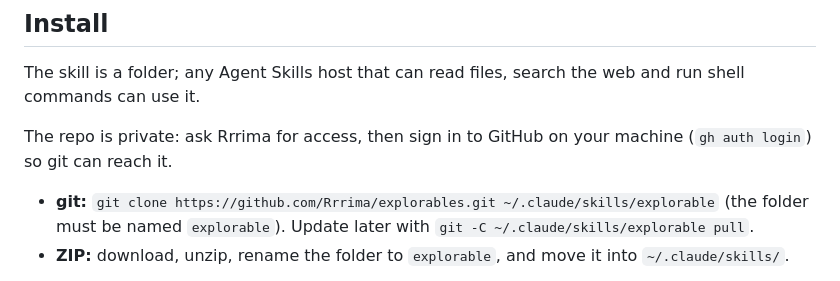
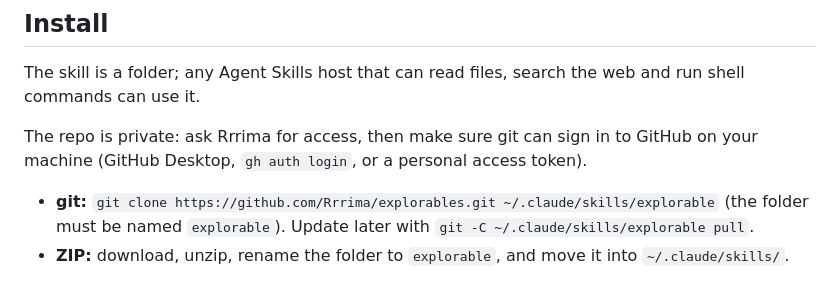
Before and after one commit to Rrrima/explorables, a Markdown page: README.md, the part around the change. Drawn GitHub-style.

Commit message:
README: more ways to sign in
Co-Authored-By: Claude Opus 5.5 <noreply@anthropic.com>

```diff
--- a/README.md
+++ b/README.md
@@ -56,7 +56,7 @@ Each example is an `essay/` (static) and a `video/` (the explainer kit). `node s
 
 The skill is a folder; any Agent Skills host that can read files, search the web and run shell commands can use it.
 
-The repo is private: ask Rrrima for access, then sign in to GitHub on your machine (`gh auth login`) so git can reach it.
+The repo is private: ask Rrrima for access, then make sure git can sign in to GitHub on your machine (GitHub Desktop, `gh auth login`, or a personal access token).
 
 - **git:** `git clone https://github.com/Rrrima/explorables.git ~/.claude/skills/explorable` (the folder must be named `explorable`). Update later with `git -C ~/.claude/skills/explorable pull`.
 - **ZIP:** download, unzip, rename the folder to `explorable`, and move it into `~/.claude/skills/`.
```
